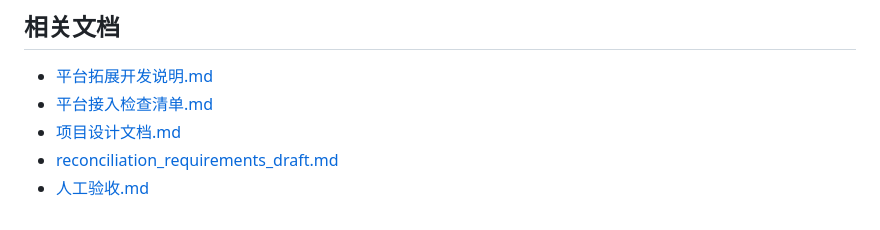
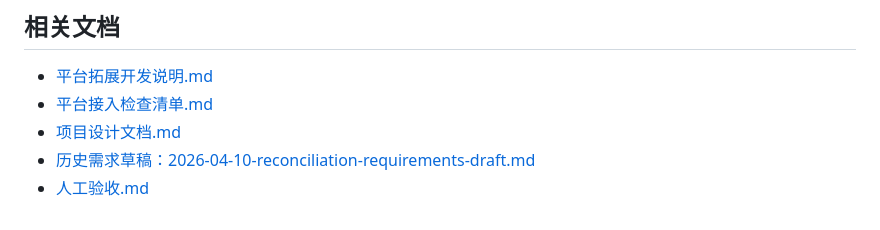
Before and after one commit to WenholmeHu/zzy-finance, a Markdown page: README.md, the part around the change. Rendered like a GitHub page.

Commit message:
docs: archive historical requirements draft

```diff
--- a/README.md
+++ b/README.md
@@ -436,5 +436,5 @@ pytest tests -q
 - [平台拓展开发说明.md](D:/DaMoXing/ZZY/finance/docs/dev/平台拓展开发说明.md)
 - [平台接入检查清单.md](D:/DaMoXing/ZZY/finance/docs/dev/平台接入检查清单.md)
 - [项目设计文档.md](D:/DaMoXing/ZZY/finance/docs/dev/项目设计文档.md)
-- [reconciliation_requirements_draft.md](D:/DaMoXing/ZZY/finance/docs/dev/reconciliation_requirements_draft.md)
+- [历史需求草稿：2026-04-10-reconciliation-requirements-draft.md](D:/DaMoXing/ZZY/finance/docs/history/2026-04-10-reconciliation-requirements-draft.md)
 - [人工验收.md](D:/DaMoXing/ZZY/finance/docs/dev/人工验收.md)
```
Also changed, not shown: docs/history/2026-04-10-reconciliation-requirements-draft.md (renamed from docs/dev/reconciliation_requirements_draft.md, +8 -0 lines).
